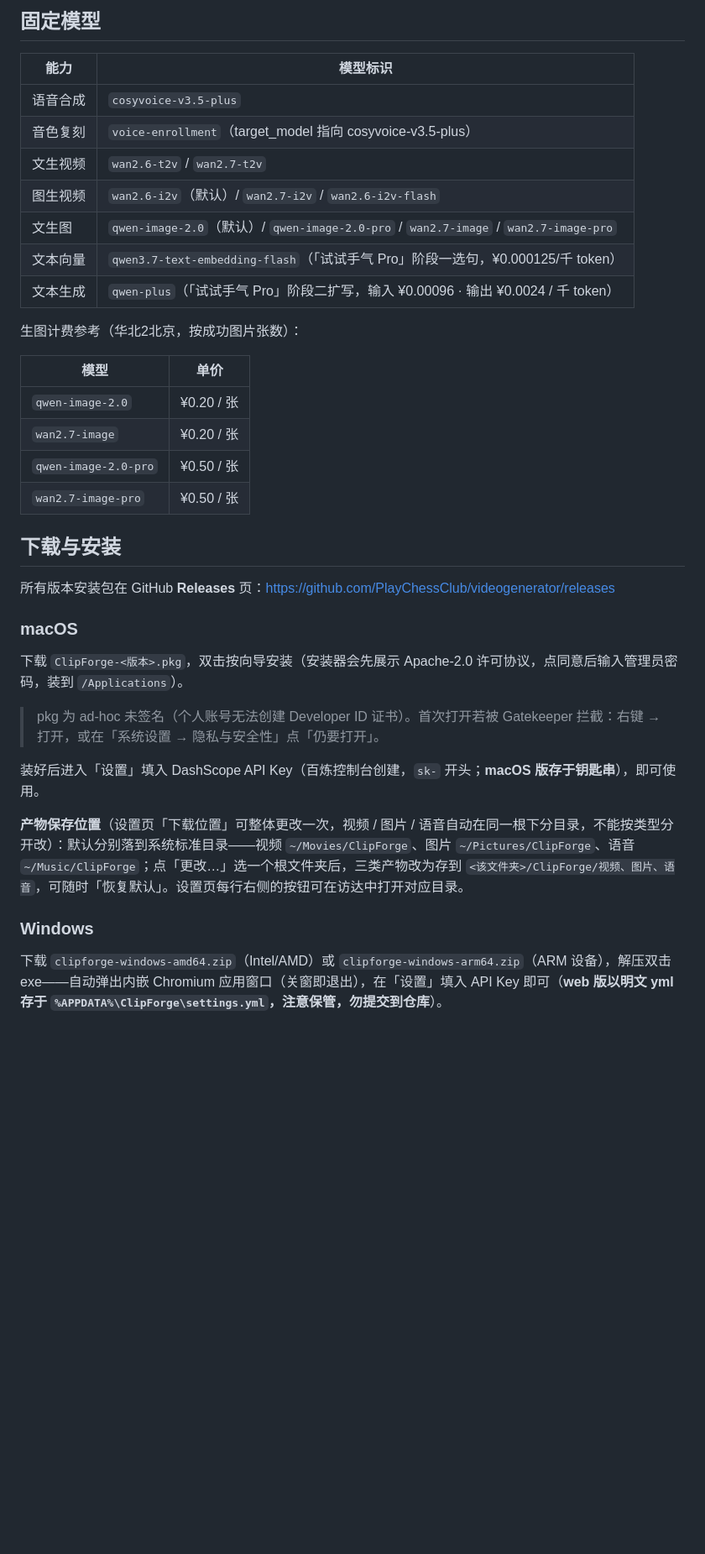
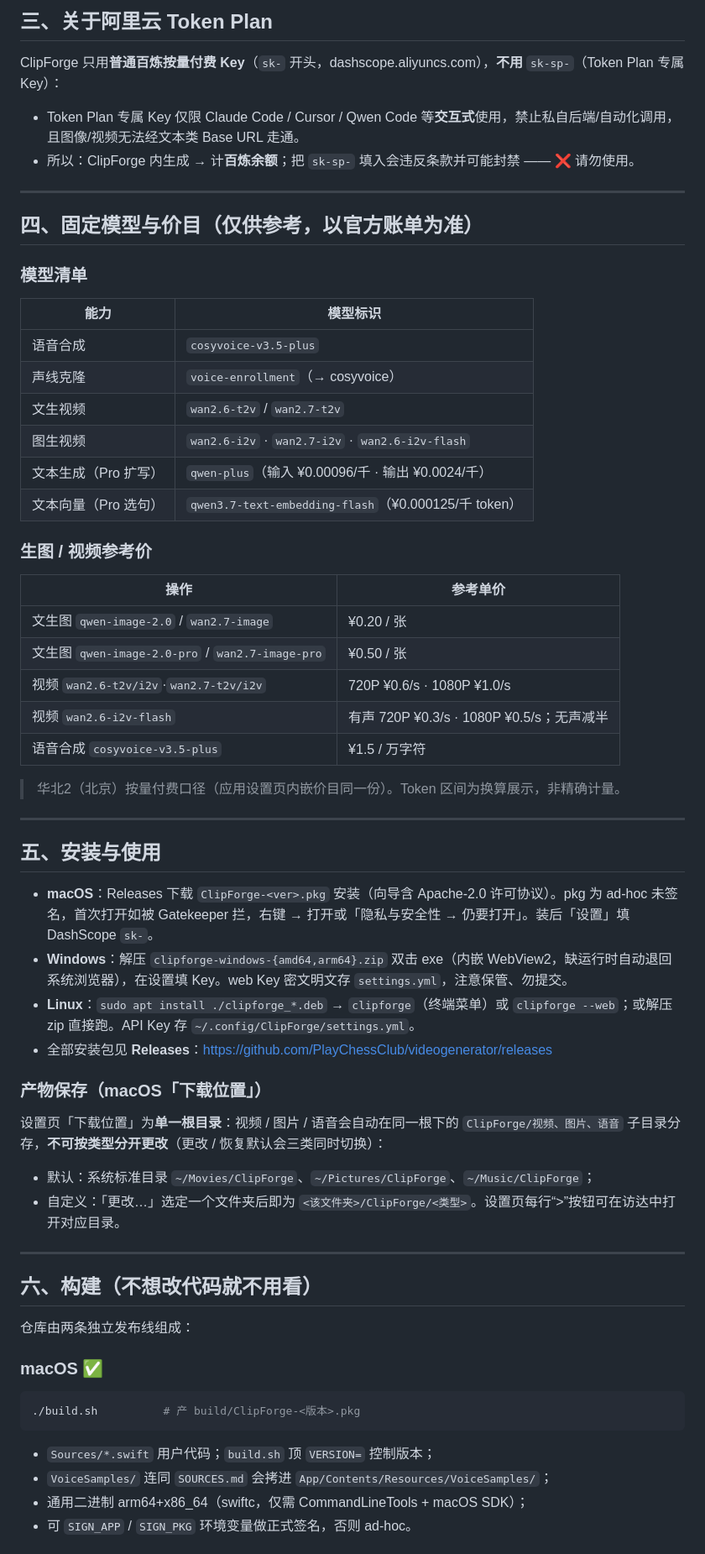
Before and after one commit to PlayChessClub/videogenerator, a Markdown page: README.md, the part around one of its changes. Shown at 84% size. Rendered like a GitHub page; blank space fills up the shorter version.

````diff
--- a/README.md
+++ b/README.md
@@ -42,40 +53,64 @@ ClipForge 的生成功能使用**普通百炼按量付费 API Key**（`sk-` 开
 
-## 固定模型
+## 三、关于阿里云 Token Plan
+
+ClipForge 只用**普通百炼按量付费 Key**（`sk-` 开头，dashscope.aliyuncs.com），**不用** `sk-sp-`（Token Plan 专属 Key）：
+
+- Token Plan 专属 Key 仅限 Claude Code / Cursor / Qwen Code 等**交互式**使用，禁止私自后端/自动化调用，且图像/视频无法经文本类 Base URL 走通。
+- 所以：ClipForge 内生成 → 计**百炼余额**；把 `sk-sp-` 填入会违反条款并可能封禁 —— ❌ 请勿使用。
+
+---
+
+## 四、固定模型与价目（仅供参考，以官方账单为准）
+
+### 模型清单
 
 | 能力 | 模型标识 |
 |---|---|
 | 语音合成 | `cosyvoice-v3.5-plus` |
-| 音色复刻 | `voice-enrollment`（target_model 指向 cosyvoice-v3.5-plus） |
+| 声线克隆 | `voice-enrollment`（→ cosyvoice） |
 | 文生视频 | `wan2.6-t2v` / `wan2.7-t2v` |
-| 图生视频 | `wan2.6-i2v`（默认）/ `wan2.7-i2v` / `wan2.6-i2v-flash` |
-| 文生图 | `qwen-image-2.0`（默认）/ `qwen-image-2.0-pro` / `wan2.7-image` / `wan2.7-image-pro` |
-| 文本向量 | `qwen3.7-text-embedding-flash`（「试试手气 Pro」阶段一选句，¥0.000125/千 token） |
-| 文本生成 | `qwen-plus`（「试试手气 Pro」阶段二扩写，输入 ¥0.00096 · 输出 ¥0.0024 / 千 token） |
+| 图生视频 | `wan2.6-i2v` · `wan2.7-i2v` · `wan2.6-i2v-flash` |
+| 文本生成（Pro 扩写） | `qwen-plus`（输入 ¥0.00096/千 · 输出 ¥0.0024/千） |
+| 文本向量（Pro 选句） | `qwen3.7-text-embedding-flash`（¥0.000125/千 token） |
 
-生图计费参考（华北2北京，按成功图片张数）：
+### 生图 / 视频参考价
 
-| 模型 | 单价 |
+| 操作 | 参考单价 |
 |---|---|
-| `qwen-image-2.0` | ¥0.20 / 张 |
-| `wan2.7-image` | ¥0.20 / 张 |
-| `qwen-image-2.0-pro` | ¥0.50 / 张 |
-| `wan2.7-image-pro` | ¥0.50 / 张 |
+| 文生图 `qwen-image-2.0` / `wan2.7-image` | ¥0.20 / 张 |
+| 文生图 `qwen-image-2.0-pro` / `wan2.7-image-pro` | ¥0.50 / 张 |
+| 视频 `wan2.6-t2v/i2v`·`wan2.7-t2v/i2v` | 720P ¥0.6/s · 1080P ¥1.0/s |
+| 视频 `wan2.6-i2v-flash` | 有声 720P ¥0.3/s · 1080P ¥0.5/s；无声减半 |
+| 语音合成 `cosyvoice-v3.5-plus` | ¥1.5 / 万字符 |
 
-## 下载与安装
+> 华北2（北京）按量付费口径（应用设置页内嵌价目同一份）。Token 区间为换算展示，非精确计量。
 
-所有版本安装包在 GitHub **Releases** 页：https://github.com/PlayChessClub/videogenerator/releases
+---
 
-### macOS
+## 五、安装与使用
 
-下载 `ClipForge-<版本>.pkg`，双击按向导安装（安装器会先展示 Apache-2.0 许可协议，点同意后输入管理员密码，装到 `/Applications`）。
+- **macOS**：Releases 下载 `ClipForge-<ver>.pkg` 安装（向导含 Apache-2.0 许可协议）。pkg 为 ad-hoc 未签名，首次打开如被 Gatekeeper 拦，右键 → 打开或「隐私与安全性 → 仍要打开」。装后「设置」填 DashScope `sk-`。
+- **Windows**：解压 `clipforge-windows-{amd64,arm64}.zip` 双击 exe（内嵌 WebView2，缺运行时自动退回系统浏览器），在设置填 Key。web Key 密文明文存 `settings.yml`，注意保管、勿提交。
+- **Linux**：`sudo apt install ./clipforge_*.deb` → `clipforge`（终端菜单）或 `clipforge --web`；或解压 zip 直接跑。API Key 存 `~/.config/ClipForge/settings.yml`。
+- 全部安装包见 **Releases**：https://github.com/PlayChessClub/videogenerator/releases
 
-> pkg 为 ad-hoc 未签名（个人账号无法创建 Developer ID 证书）。首次打开若被 Gatekeeper 拦截：右键 → 打开，或在「系统设置 → 隐私与安全性」点「仍要打开」。
+### 产物保存（macOS「下载位置」）
+设置页「下载位置」为**单一根目录**：视频 / 图片 / 语音会自动在同一根下的 `ClipForge/视频、图片、语音` 子目录分存，**不可按类型分开更改**（更改 / 恢复默认会三类同时切换）：
+- 默认：系统标准目录 `~/Movies/ClipForge`、`~/Pictures/ClipForge`、`~/Music/ClipForge`；
+- 自定义：「更改…」选定一个文件夹后即为 `<该文件夹>/ClipForge/<类型>`。设置页每行“>”按钮可在访达中打开对应目录。
 
-装好后进入「设置」填入 DashScope API Key（百炼控制台创建，`sk-` 开头；**macOS 版存于钥匙串**），即可使用。
+---
 
-**产物保存位置**（设置页「下载位置」可整体更改一次，视频 / 图片 / 语音自动在同一根下分目录，不能按类型分开改）：默认分别落到系统标准目录——视频 `~/Movies/ClipForge`、图片 `~/Pictures/ClipForge`、语音 `~/Music/ClipForge`；点「更改…」选一个根文件夹后，三类产物改为存到 `<该文件夹>/ClipForge/视频、图片、语音`，可随时「恢复默认」。设置页每行右侧的按钮可在访达中打开对应目录。
+## 六、构建（不想改代码就不用看）
 
-### Windows
+仓库由两条独立发布线组成：
 
-下载 `clipforge-windows-amd64.zip`（Intel/AMD）或 `clipforge-windows-arm64.zip`（ARM 设备），解压双击 exe——自动弹出内嵌 Chromium 应用窗口（关窗即退出），在「设置」填入 API Key 即可（**web 版以明文 yml 存于 `%APPDATA%\ClipForge\settings.yml`，注意保管，勿提交到仓库**）。
+### macOS ✅
+```bash
+./build.sh          # 产 build/ClipForge-<版本>.pkg
+```
+- `Sources/*.swift` 用户代码；`build.sh` 顶 `VERSION=` 控制版本；
+- `VoiceSamples/` 连同 `SOURCES.md` 会拷进 `App/Contents/Resources/VoiceSamples/`；
+- 通用二进制 arm64+x86_64（swiftc，仅需 CommandLineTools + macOS SDK）；
+- 可 `SIGN_APP` / `SIGN_PKG` 环境变量做正式签名，否则 ad-hoc。
 
````
Also changed, not shown: other parts of README.md (+82 -115 lines).
